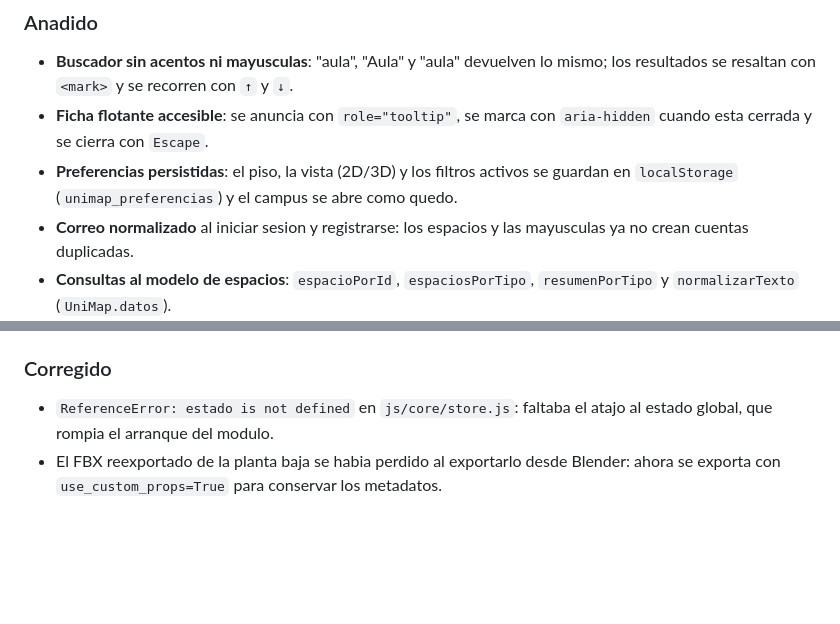
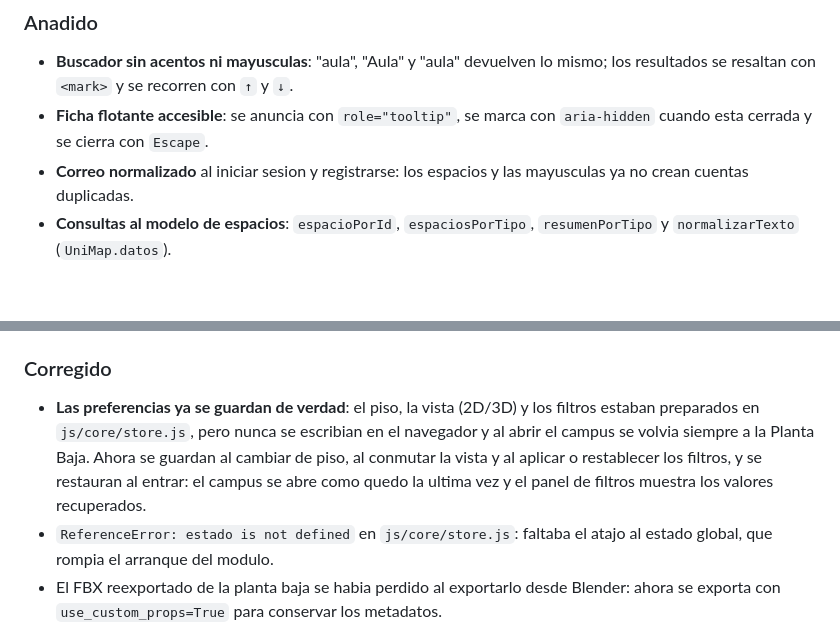
Before and after one commit to eelhuevo/MapaInteractivo, a Markdown page: CHANGELOG.md, 2 parts joined by grey strips. Drawn GitHub-style; blank space fills up the shorter version.

Commit message:
docs(changelog): registra la correccion de las preferencias

```diff
--- a/CHANGELOG.md
+++ b/CHANGELOG.md
@@ -20,8 +20,6 @@ verificacion automatica "Verificar" esta en verde.
   mismo; los resultados se resaltan con `<mark>` y se recorren con `↑` y `↓`.
 - **Ficha flotante accesible**: se anuncia con `role="tooltip"`, se marca con
   `aria-hidden` cuando esta cerrada y se cierra con `Escape`.
-- **Preferencias persistidas**: el piso, la vista (2D/3D) y los filtros activos se
-  guardan en `localStorage` (`unimap_preferencias`) y el campus se abre como quedo.
 - **Correo normalizado** al iniciar sesion y registrarse: los espacios y las
   mayusculas ya no crean cuentas duplicadas.
 - **Consultas al modelo de espacios**: `espacioPorId`, `espaciosPorTipo`,
@@ -42,6 +40,12 @@ verificacion automatica "Verificar" esta en verde.
 
 ### Corregido
 
+- **Las preferencias ya se guardan de verdad**: el piso, la vista (2D/3D) y los
+  filtros estaban preparados en `js/core/store.js`, pero nunca se escribian en el
+  navegador y al abrir el campus se volvia siempre a la Planta Baja. Ahora se
+  guardan al cambiar de piso, al conmutar la vista y al aplicar o restablecer los
+  filtros, y se restauran al entrar: el campus se abre como quedo la ultima vez y
+  el panel de filtros muestra los valores recuperados.
 - `ReferenceError: estado is not defined` en `js/core/store.js`: faltaba el atajo
   al estado global, que rompia el arranque del modulo.
 - El FBX reexportado de la planta baja se habia perdido al exportarlo desde
```
